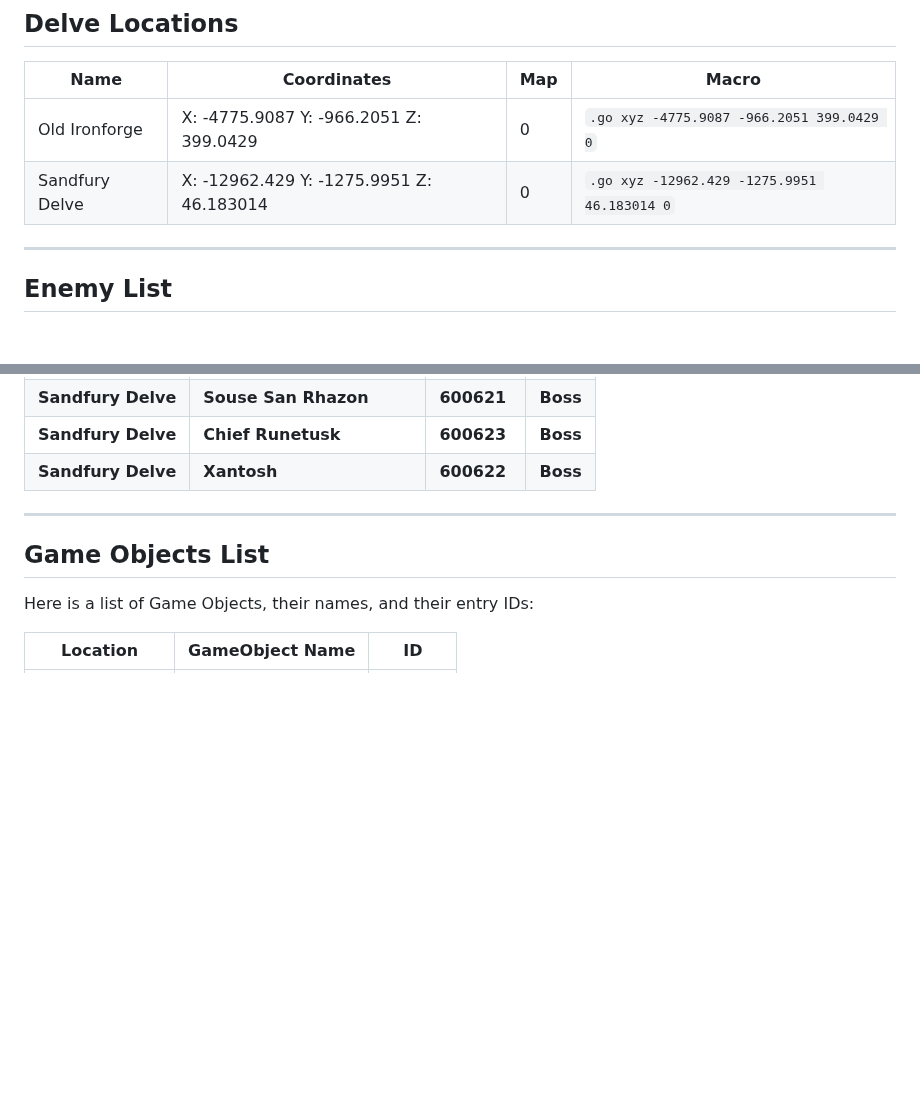
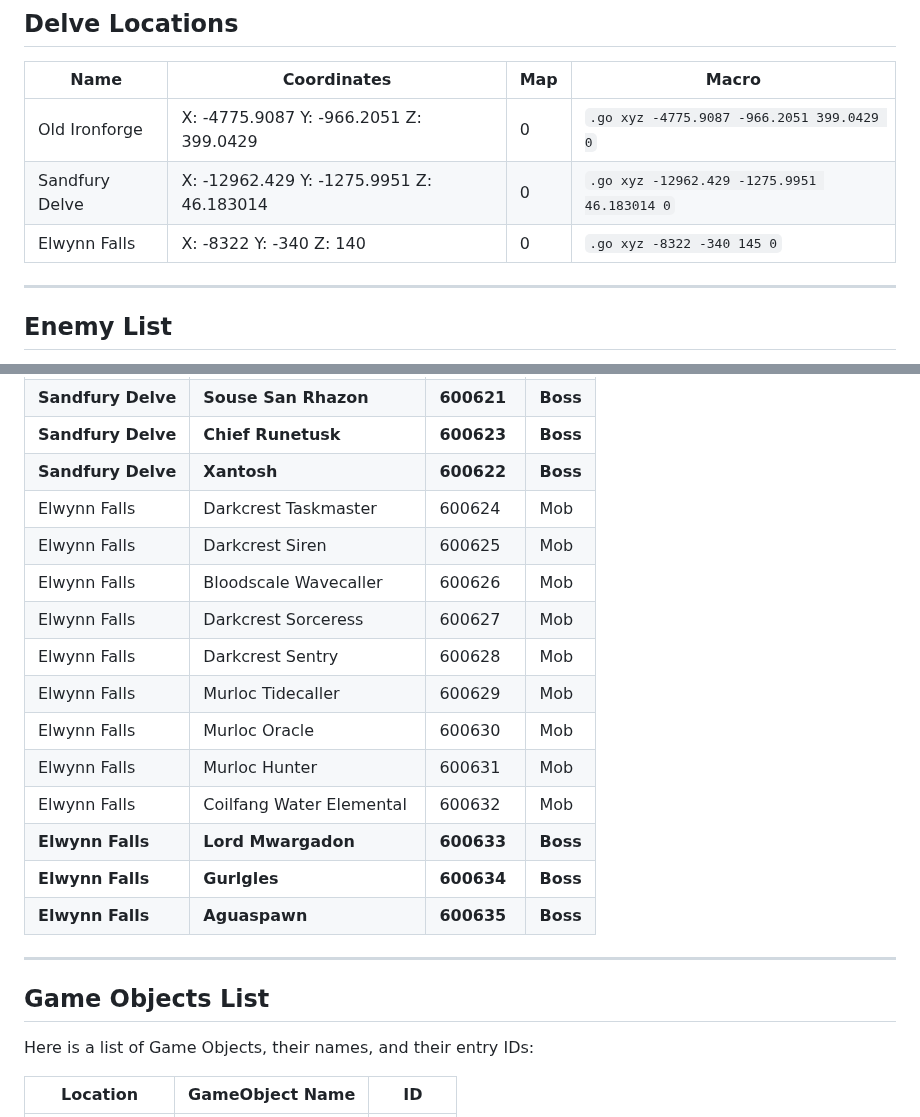
Before and after one commit to araxiaonline/Delves, a Markdown page: README.md, 2 parts joined by grey strips. Rendered like a GitHub page; blank space fills up the shorter version.

```diff
--- a/README.md
+++ b/README.md
@@ -6,6 +6,7 @@
 |------------------|----------------------------------------------------|---------|----------------------------------------|
 | Old Ironforge    | X: -4775.9087 Y: -966.2051 Z: 399.0429            | 0       | `.go xyz -4775.9087 -966.2051 399.0429 0` |
 | Sandfury Delve   | X: -12962.429 Y: -1275.9951 Z: 46.183014          | 0       | `.go xyz -12962.429 -1275.9951 46.183014 0` |
+| Elwynn Falls     | X: -8322 Y: -340 Z: 140                           | 0       | `.go xyz -8322 -340 145 0` |
 
 ---
 
@@ -39,6 +40,18 @@ Here is a list of enemies, their types (Mob or Boss), and their entry IDs:
 | **Sandfury Delve**| **Souse San Rhazon**   | **600621**   | **Boss** |
 | **Sandfury Delve**| **Chief Runetusk**     | **600623**   | **Boss** |
 | **Sandfury Delve**| **Xantosh**            | **600622**   | **Boss** |
+| Elwynn Falls     | Darkcrest Taskmaster    | 600624       | Mob      |
+| Elwynn Falls     | Darkcrest Siren         | 600625       | Mob      |
+| Elwynn Falls     | Bloodscale Wavecaller   | 600626       | Mob      |
+| Elwynn Falls     | Darkcrest Sorceress     | 600627       | Mob      |
+| Elwynn Falls     | Darkcrest Sentry        | 600628       | Mob      |
+| Elwynn Falls     | Murloc Tidecaller       | 600629       | Mob      |
+| Elwynn Falls     | Murloc Oracle           | 600630       | Mob      |
+| Elwynn Falls     | Murloc Hunter           | 600631       | Mob      |
+| Elwynn Falls     | Coilfang Water Elemental| 600632       | Mob      |
+| **Elwynn Falls** | **Lord Mwargadon**      | **600633**   | **Boss** |
+| **Elwynn Falls** | **Gurlgles**            | **600634**   | **Boss** |
+| **Elwynn Falls** | **Aguaspawn**           | **600635**   | **Boss** |
 
 ---
 
```
